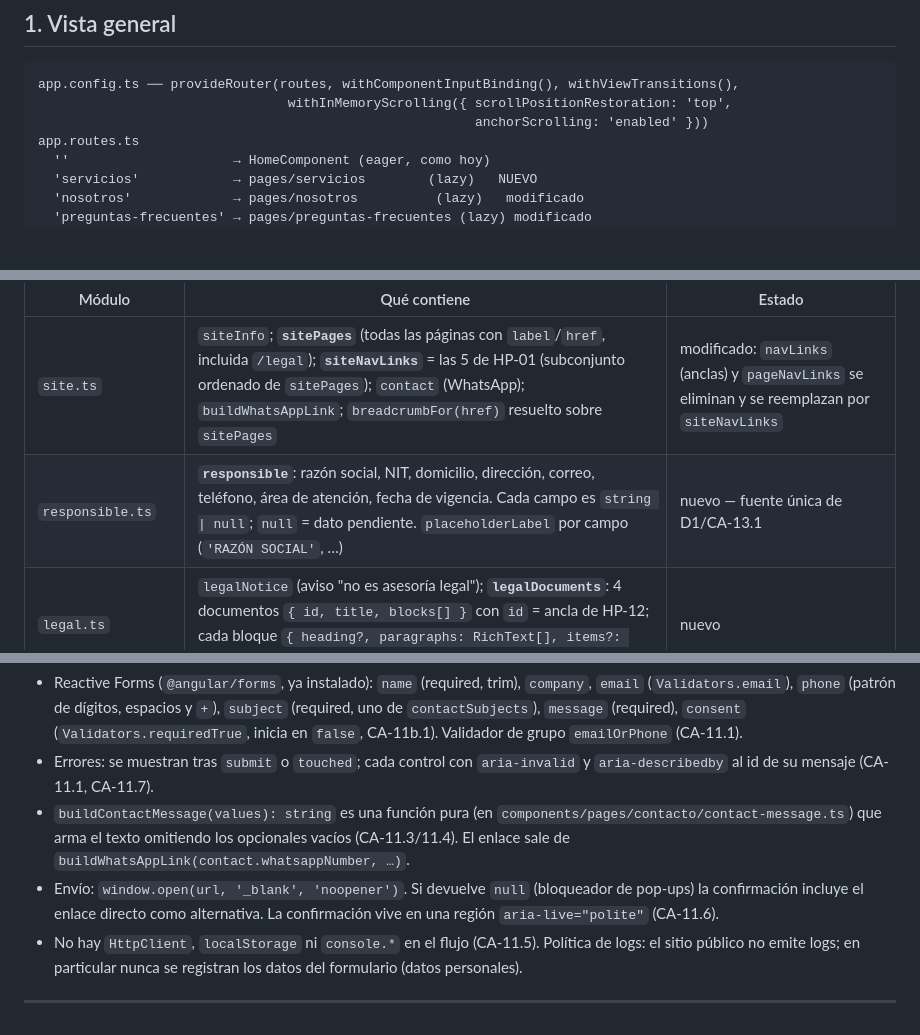
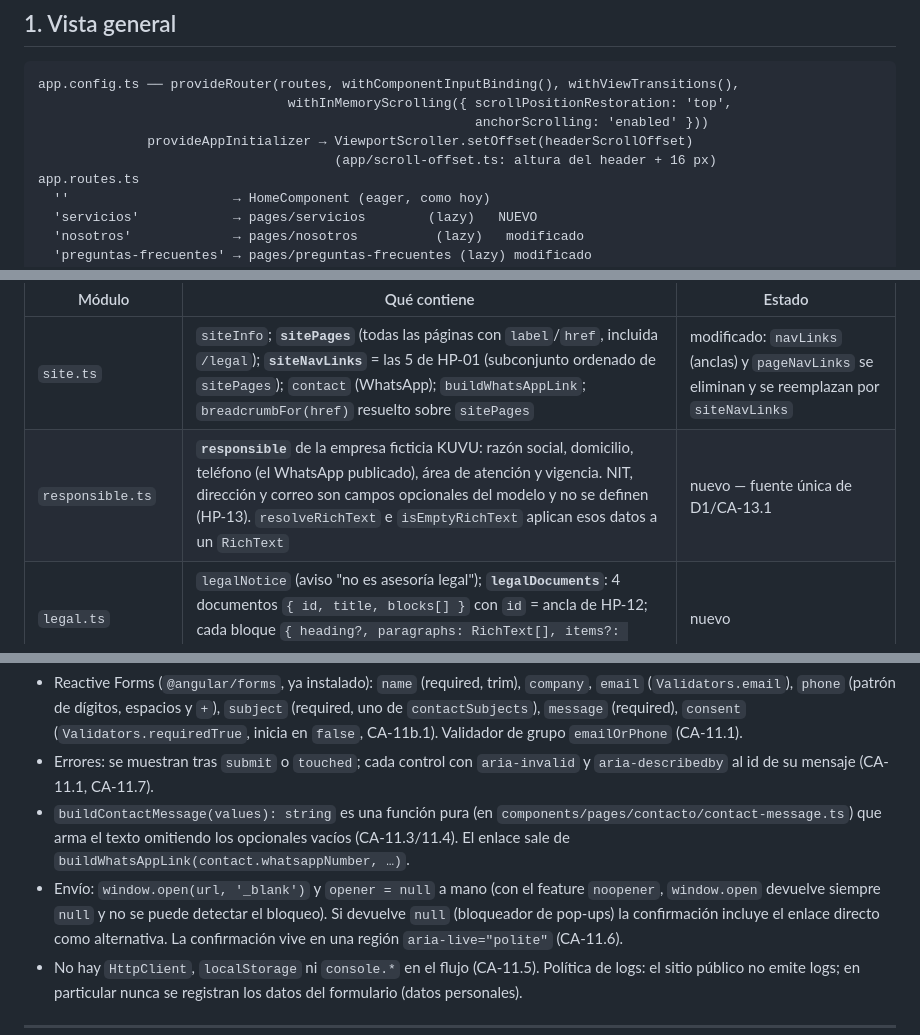
Before and after one commit to YeisonPulgarin/KUVU, a Markdown page: sdd/home-profesional/design.md, 3 parts joined by grey strips. GitHub-like rendering; blank space fills up the shorter version.

```diff
--- a/sdd/home-profesional/design.md
+++ b/sdd/home-profesional/design.md
@@ -16,6 +16,8 @@ Rutas relativas a `frontend/proyecto_angular/src/app/` salvo que se indique otra
 app.config.ts ── provideRouter(routes, withComponentInputBinding(), withViewTransitions(),
                                 withInMemoryScrolling({ scrollPositionRestoration: 'top',
                                                         anchorScrolling: 'enabled' }))
+              provideAppInitializer → ViewportScroller.setOffset(headerScrollOffset)
+                                      (app/scroll-offset.ts: altura del header + 16 px)
 app.routes.ts
   ''                     → HomeComponent (eager, como hoy)
   'servicios'            → pages/servicios        (lazy)   NUEVO
@@ -48,7 +50,7 @@ Todo texto nuevo vive en módulos tipados (RNF-14); los componentes solo leen. T
 | Módulo | Qué contiene | Estado |
 |---|---|---|
 | `site.ts` | `siteInfo`; **`sitePages`** (todas las páginas con `label`/`href`, incluida `/legal`); **`siteNavLinks`** = las 5 de HP-01 (subconjunto ordenado de `sitePages`); `contact` (WhatsApp); `buildWhatsAppLink`; `breadcrumbFor(href)` resuelto sobre `sitePages` | modificado: `navLinks` (anclas) y `pageNavLinks` se eliminan y se reemplazan por `siteNavLinks` |
-| `responsible.ts` | **`responsible`**: razón social, NIT, domicilio, dirección, correo, teléfono, área de atención, fecha de vigencia. Cada campo es `string \| null`; `null` = dato pendiente. `placeholderLabel` por campo (`'RAZÓN SOCIAL'`, …) | nuevo — fuente única de D1/CA-13.1 |
+| `responsible.ts` | **`responsible`** de la empresa ficticia KUVU: razón social, domicilio, teléfono (el WhatsApp publicado), área de atención y vigencia. NIT, dirección y correo son campos opcionales del modelo y no se definen (HP-13). `resolveRichText` e `isEmptyRichText` aplican esos datos a un `RichText` | nuevo — fuente única de D1/CA-13.1 |
 | `legal.ts` | `legalNotice` (aviso "no es asesoría legal"); **`legalDocuments`**: 4 documentos `{ id, title, blocks[] }` con `id` = ancla de HP-12; cada bloque `{ heading?, paragraphs: RichText[], items?: RichText[] }` | nuevo |
 | `contact.ts` | `contactSubjects` (4 asuntos de HP-11), `contactSteps` (3 pasos), `consentText` (texto de la casilla con su enlace), etiquetas y mensajes de error del formulario | nuevo |
 | `pages.ts` | **`pageMeta`**: `Record<PageKey, PageMeta>` con `title`, `description`, `path`, `noindex?` para home, servicios, nosotros, preguntas-frecuentes, contacto, legal, not-found | nuevo — permite testear unicidad (CA-17.2) |
@@ -225,7 +229,8 @@ rutas; `pageMeta` en `content/pages.ts` ya da la fuente única y testeable.
 - `buildContactMessage(values): string` es una función pura (en
   `components/pages/contacto/contact-message.ts`) que arma el texto omitiendo los opcionales
   vacíos (CA-11.3/11.4). El enlace sale de `buildWhatsAppLink(contact.whatsappNumber, …)`.
-- Envío: `window.open(url, '_blank', 'noopener')`. Si devuelve `null` (bloqueador de
+- Envío: `window.open(url, '_blank')` y `opener = null` a mano (con el feature `noopener`,
+  `window.open` devuelve siempre `null` y no se puede detectar el bloqueo). Si devuelve `null` (bloqueador de
   pop-ups) la confirmación incluye el enlace directo como alternativa. La confirmación vive en
   una región `aria-live="polite"` (CA-11.6).
 - No hay `HttpClient`, `localStorage` ni `console.*` en el flujo (CA-11.5). Política de
```
Also changed, not shown: other parts of sdd/home-profesional/design.md (+18 -16 lines), sdd/home-profesional/document-report.md (+2 -2 lines).
